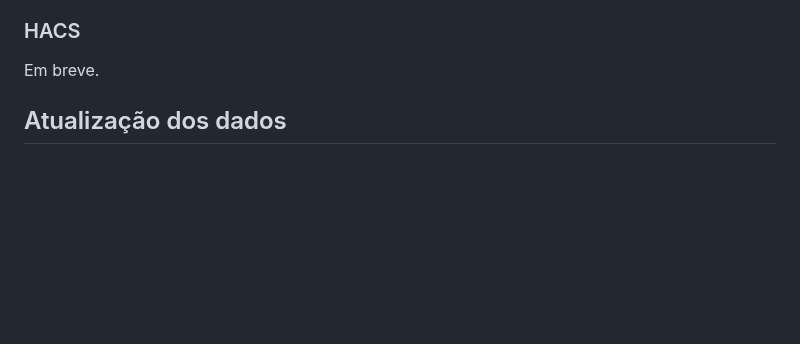
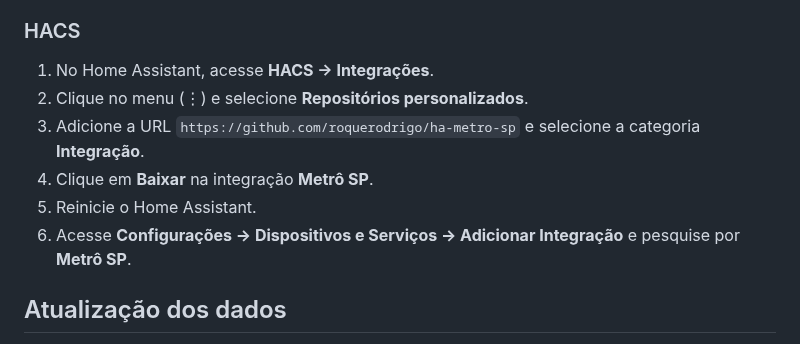
Before and after one commit to roquerodrigo/ha-metro-sp, a Markdown page: README.md, the part around one of its changes. Drawn GitHub-style; blank space fills up the shorter version.

```diff
--- a/README.md
+++ b/README.md
@@ -52,7 +56,12 @@ Cada linha gera um **device** independente com dois sensores:
 
 ### HACS
 
-Em breve.
+1. No Home Assistant, acesse **HACS → Integrações**.
+2. Clique no menu (⋮) e selecione **Repositórios personalizados**.
+3. Adicione a URL `https://github.com/roquerodrigo/ha-metro-sp` e selecione a categoria **Integração**.
+4. Clique em **Baixar** na integração **Metrô SP**.
+5. Reinicie o Home Assistant.
+6. Acesse **Configurações → Dispositivos e Serviços → Adicionar Integração** e pesquise por **Metrô SP**.
 
 ## Atualização dos dados
 
```
Also changed, not shown: other parts of README.md (+4 -0 lines), images/dashboard.png (added), images/integration.png (added).
